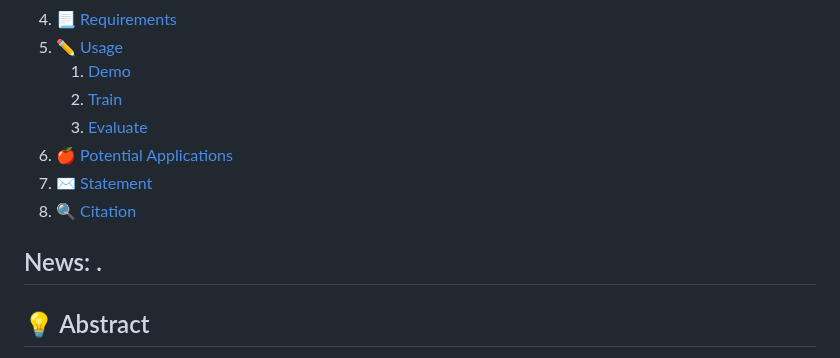
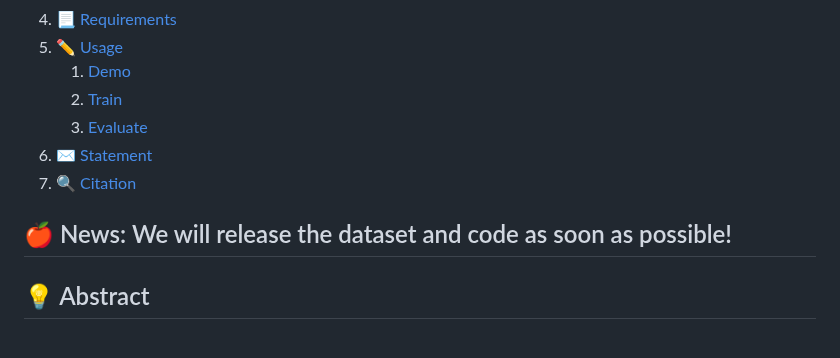
Before and after one commit to AstronautWzm/3DAffordSplat, a Markdown page: README.md, the part around one of its changes. GitHub-like rendering.

```diff
--- a/README.md
+++ b/README.md
@@ -12,11 +12,11 @@ PyTorch implementation of "3DAffordSplat: Efficient Affordance Reasoning with 3D
     1. [Demo](#51)
     2. [Train](#52)
     3. [Evaluate](#53)
- 6. [🍎 Potential Applications](#6)
- 7.  [✉️ Statement](#7)
- 8.  [🔍 Citation](#8)
+ 6.  [✉️ Statement](#6)
+ 7.  [🔍 Citation](#7)
 
-## News: .
+
+## 🍎 News: We will release the dataset and code as soon as possible!
 
 
 ## 💡 Abstract <a name="1"></a>
```
Also changed, not shown: other parts of README.md (+5 -5 lines).
